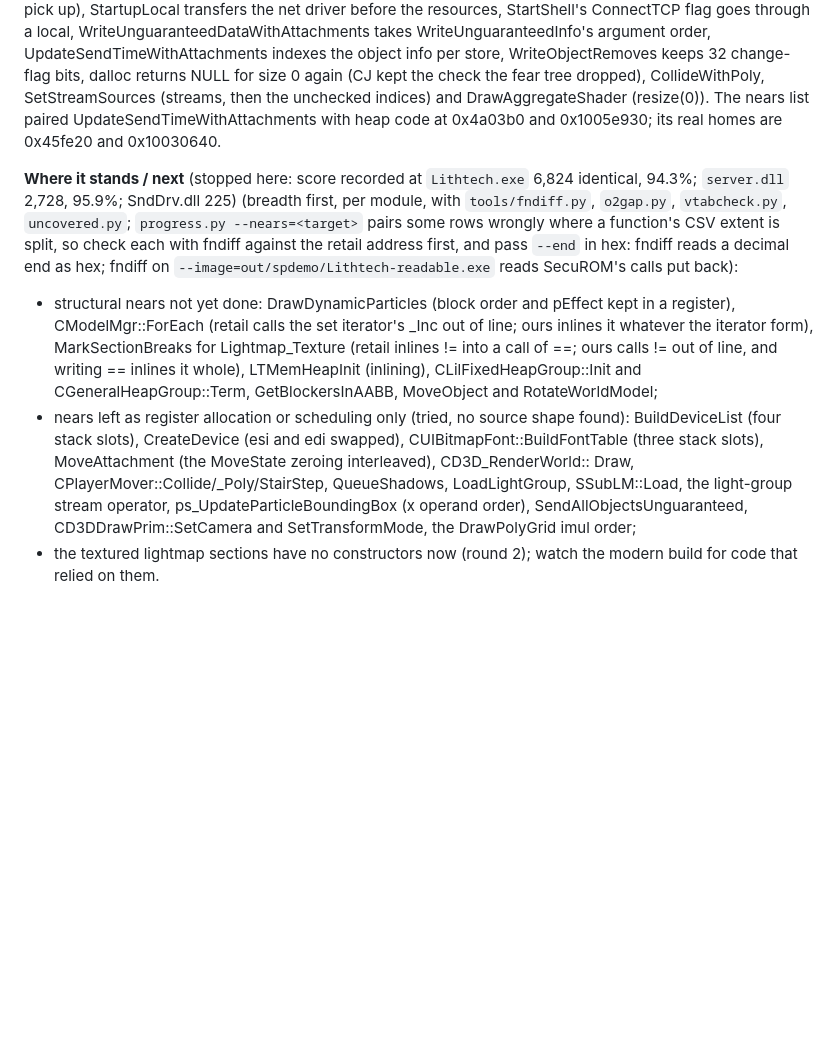
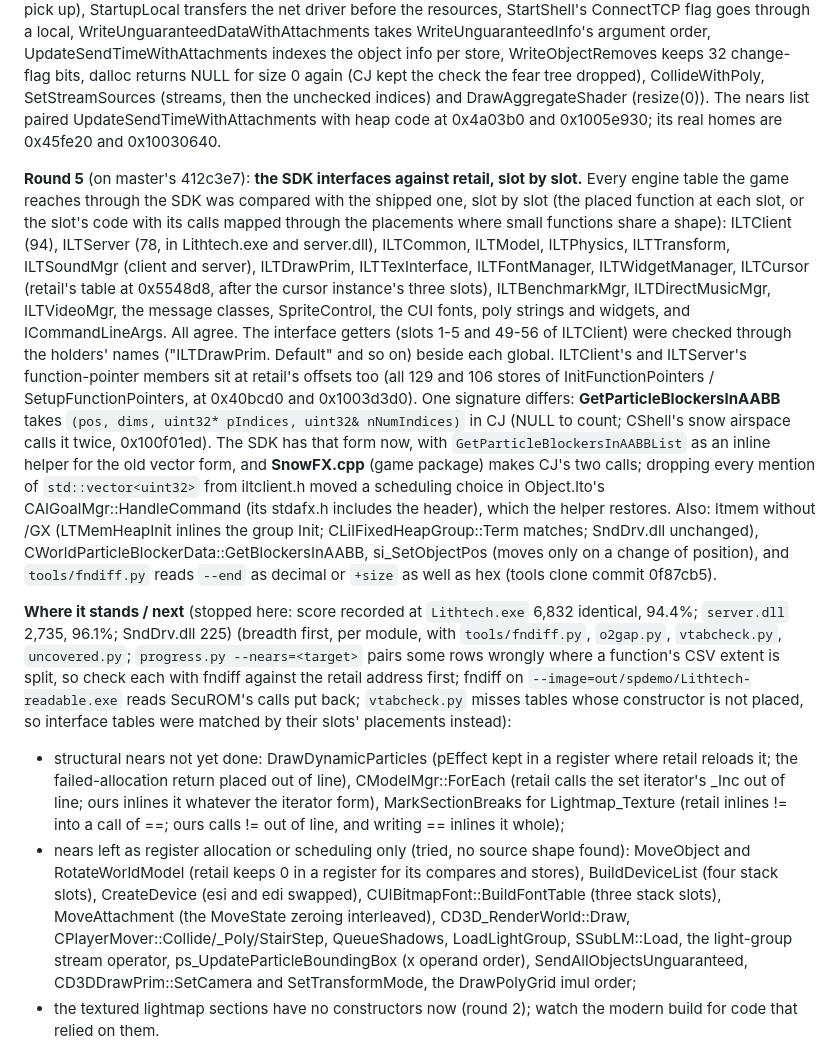
Before and after one commit to nolffan/cjacksrc, a Markdown page: docs/PLAN.md, the part around the change. GitHub-like rendering; blank space fills up the shorter version.

Commit message:
PLAN: round 5, the SDK interfaces against retail, where it stops
Co-Authored-By: Claude Opus 5.5 <noreply@anthropic.com>

```diff
--- a/docs/PLAN.md
+++ b/docs/PLAN.md
@@ -637,29 +637,59 @@ the unchecked indices) and DrawAggregateShader (resize(0)). The nears
 list paired UpdateSendTimeWithAttachments with heap code at 0x4a03b0 and
 0x1005e930; its real homes are 0x45fe20 and 0x10030640.
 
+**Round 5** (on master's 412c3e7): **the SDK interfaces against
+retail, slot by slot.** Every engine table the game reaches through the
+SDK was compared with the shipped one, slot by slot (the placed function
+at each slot, or the slot's code with its calls mapped through the
+placements where small functions share a shape): ILTClient (94),
+ILTServer (78, in Lithtech.exe and server.dll), ILTCommon, ILTModel,
+ILTPhysics, ILTTransform, ILTSoundMgr (client and server),
+ILTDrawPrim, ILTTexInterface, ILTFontManager, ILTWidgetManager,
+ILTCursor (retail's table at 0x5548d8, after the cursor instance's three
+slots), ILTBenchmarkMgr, ILTDirectMusicMgr, ILTVideoMgr, the message
+classes, SpriteControl, the CUI fonts, poly strings and widgets, and
+ICommandLineArgs. All agree. The interface getters (slots 1-5 and 49-56
+of ILTClient) were checked through the holders' names ("ILTDrawPrim.
+Default" and so on) beside each global. ILTClient's and ILTServer's
+function-pointer members sit at retail's offsets too (all 129 and 106
+stores of InitFunctionPointers / SetupFunctionPointers, at 0x40bcd0 and
+0x1003d3d0). One signature differs: **GetParticleBlockersInAABB** takes
+`(pos, dims, uint32* pIndices, uint32& nNumIndices)` in CJ (NULL to
+count; CShell's snow airspace calls it twice, 0x100f01ed). The SDK has
+that form now, with `GetParticleBlockersInAABBList` as an inline helper
+for the old vector form, and **SnowFX.cpp** (game package) makes CJ's
+two calls; dropping every mention of `std::vector<uint32>` from
+iltclient.h moved a scheduling choice in Object.lto's
+CAIGoalMgr::HandleCommand (its stdafx.h includes the header), which the
+helper restores. Also: ltmem without /GX (LTMemHeapInit inlines the
+group Init; CLilFixedHeapGroup::Term matches; SndDrv.dll unchanged),
+CWorldParticleBlockerData::GetBlockersInAABB, si_SetObjectPos (moves only
+on a change of position), and `tools/fndiff.py` reads `--end` as decimal
+or `+size` as well as hex (tools clone commit 0f87cb5).
+
 **Where it stands / next** (stopped here: score recorded at
-`Lithtech.exe` 6,824 identical, 94.3%; `server.dll` 2,728, 95.9%;
+`Lithtech.exe` 6,832 identical, 94.4%; `server.dll` 2,735, 96.1%;
 SndDrv.dll 225) (breadth first, per module, with `tools/fndiff.py`,
 `o2gap.py`, `vtabcheck.py`, `uncovered.py`; `progress.py --nears=<target>`
 pairs some rows wrongly where a function's CSV extent is split, so check
-each with fndiff against the retail address first, and pass `--end` in
-hex: fndiff reads a decimal end as hex; fndiff on
+each with fndiff against the retail address first; fndiff on
 `--image=out/spdemo/Lithtech-readable.exe` reads SecuROM's calls put
-back):
-- structural nears not yet done: DrawDynamicParticles (block order and
-  pEffect kept in a register), CModelMgr::ForEach (retail calls the set
-  iterator's _Inc out of line; ours inlines it whatever the iterator
-  form), MarkSectionBreaks for Lightmap_Texture (retail inlines != into a
-  call of ==; ours calls != out of line, and writing == inlines it
-  whole), LTMemHeapInit (inlining), CLilFixedHeapGroup::Init and
-  CGeneralHeapGroup::Term, GetBlockersInAABB, MoveObject and
-  RotateWorldModel;
+back; `vtabcheck.py` misses tables whose constructor is not placed, so
+interface tables were matched by their slots' placements instead):
+- structural nears not yet done: DrawDynamicParticles (pEffect kept in a
+  register where retail reloads it; the failed-allocation return placed
+  out of line), CModelMgr::ForEach (retail calls the set iterator's _Inc
+  out of line; ours inlines it whatever the iterator form),
+  MarkSectionBreaks for Lightmap_Texture (retail inlines != into a call
+  of ==; ours calls != out of line, and writing == inlines it whole);
 - nears left as register allocation or scheduling only (tried, no source
-  shape found): BuildDeviceList (four stack slots), CreateDevice (esi and
-  edi swapped), CUIBitmapFont::BuildFontTable (three stack slots),
-  MoveAttachment (the MoveState zeroing interleaved), CD3D_RenderWorld::
-  Draw, CPlayerMover::Collide/_Poly/StairStep, QueueShadows,
-  LoadLightGroup, SSubLM::Load, the light-group stream operator,
+  shape found): MoveObject and RotateWorldModel (retail keeps 0 in a
+  register for its compares and stores), BuildDeviceList (four stack
+  slots), CreateDevice (esi and edi swapped),
+  CUIBitmapFont::BuildFontTable (three stack slots), MoveAttachment (the
+  MoveState zeroing interleaved), CD3D_RenderWorld::Draw,
+  CPlayerMover::Collide/_Poly/StairStep, QueueShadows, LoadLightGroup,
+  SSubLM::Load, the light-group stream operator,
   ps_UpdateParticleBoundingBox (x operand order),
   SendAllObjectsUnguaranteed, CD3DDrawPrim::SetCamera and
   SetTransformMode, the DrawPolyGrid imul order;
```
